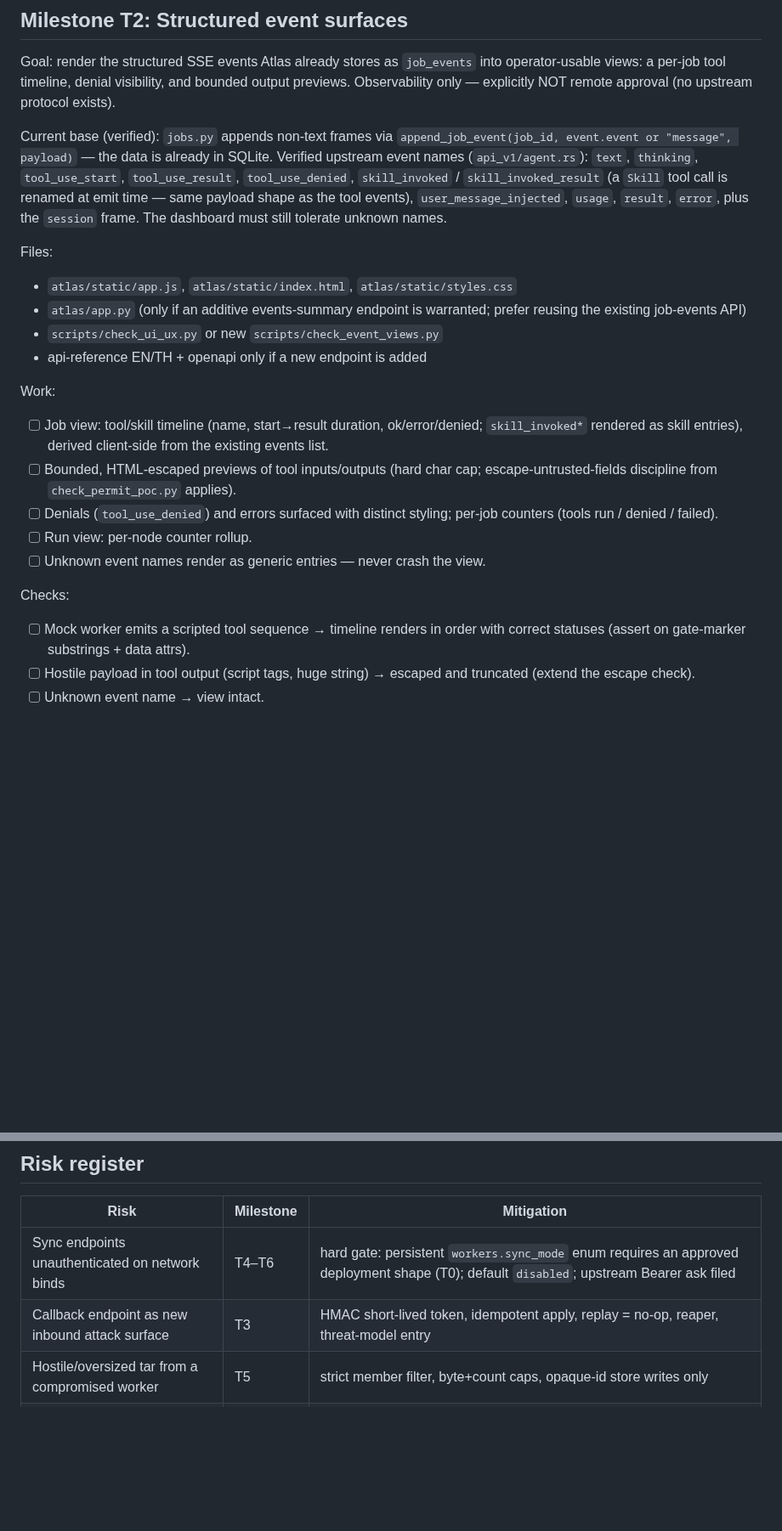
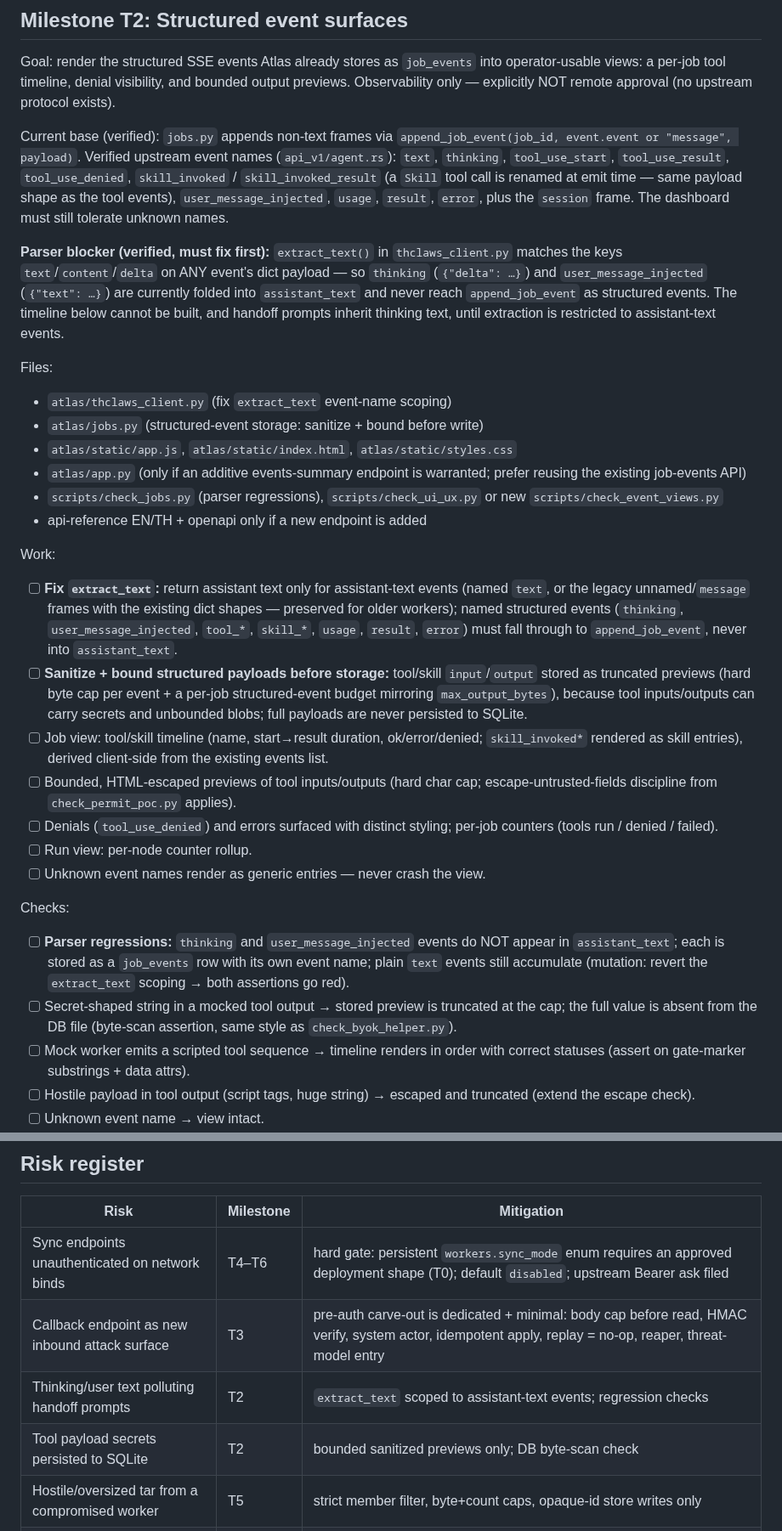
Before and after one commit to kaebmoo/atlas-control-plane, a Markdown page: docs/plans/thclaws-api-adoption-plan.md, 2 parts joined by grey strips. Shown at 85% size. GitHub-like rendering; blank space fills up the shorter version.

```diff
--- a/docs/plans/thclaws-api-adoption-plan.md
+++ b/docs/plans/thclaws-api-adoption-plan.md
@@ -300,24 +300,46 @@ bounded output previews. Observability only — explicitly NOT remote approval
 (no upstream protocol exists).
 
 Current base (verified): `jobs.py` appends non-text frames via
-`append_job_event(job_id, event.event or "message", payload)` — the data is
-already in SQLite. Verified upstream event names (`api_v1/agent.rs`): `text`,
-`thinking`, `tool_use_start`, `tool_use_result`, `tool_use_denied`,
+`append_job_event(job_id, event.event or "message", payload)`. Verified
+upstream event names (`api_v1/agent.rs`): `text`, `thinking`,
+`tool_use_start`, `tool_use_result`, `tool_use_denied`,
 `skill_invoked` / `skill_invoked_result` (a `Skill` tool call is renamed at
 emit time — same payload shape as the tool events), `user_message_injected`,
 `usage`, `result`, `error`, plus the `session` frame. The dashboard must
 still tolerate unknown names.
 
+**Parser blocker (verified, must fix first):** `extract_text()` in
+`thclaws_client.py` matches the keys `text`/`content`/`delta` on ANY event's
+dict payload — so `thinking` (`{"delta": …}`) and `user_message_injected`
+(`{"text": …}`) are currently folded into `assistant_text` and never reach
+`append_job_event` as structured events. The timeline below cannot be built,
+and handoff prompts inherit thinking text, until extraction is restricted to
+assistant-text events.
+
 Files:
 
+- `atlas/thclaws_client.py` (fix `extract_text` event-name scoping)
+- `atlas/jobs.py` (structured-event storage: sanitize + bound before write)
 - `atlas/static/app.js`, `atlas/static/index.html`, `atlas/static/styles.css`
 - `atlas/app.py` (only if an additive events-summary endpoint is warranted;
   prefer reusing the existing job-events API)
-- `scripts/check_ui_ux.py` or new `scripts/check_event_views.py`
+- `scripts/check_jobs.py` (parser regressions),
+  `scripts/check_ui_ux.py` or new `scripts/check_event_views.py`
 - api-reference EN/TH + openapi only if a new endpoint is added
 
 Work:
 
+- [ ] **Fix `extract_text`:** return assistant text only for assistant-text
+      events (named `text`, or the legacy unnamed/`message` frames with the
+      existing dict shapes — preserved for older workers); named structured
+      events (`thinking`, `user_message_injected`, `tool_*`, `skill_*`,
+      `usage`, `result`, `error`) must fall through to
+      `append_job_event`, never into `assistant_text`.
+- [ ] **Sanitize + bound structured payloads before storage:** tool/skill
+      `input`/`output` stored as truncated previews (hard byte cap per event
+      + a per-job structured-event budget mirroring `max_output_bytes`),
+      because tool inputs/outputs can carry secrets and unbounded blobs;
+      full payloads are never persisted to SQLite.
 - [ ] Job view: tool/skill timeline (name, start→result duration,
       ok/error/denied; `skill_invoked*` rendered as skill entries), derived
       client-side from the existing events list.
@@ -330,6 +352,13 @@ Work:
 
 Checks:
 
+- [ ] **Parser regressions:** `thinking` and `user_message_injected` events
+      do NOT appear in `assistant_text`; each is stored as a `job_events`
+      row with its own event name; plain `text` events still accumulate
+      (mutation: revert the `extract_text` scoping → both assertions go red).
+- [ ] Secret-shaped string in a mocked tool output → stored preview is
+      truncated at the cap; the full value is absent from the DB file
+      (byte-scan assertion, same style as `check_byok_helper.py`).
 - [ ] Mock worker emits a scripted tool sequence → timeline renders in order
       with correct statuses (assert on gate-marker substrings + data attrs).
 - [ ] Hostile payload in tool output (script tags, huge string) → escaped and
@@ -762,7 +817,9 @@ Part B — chat-completions for builder previews (benchmark-gated):
 | Risk | Milestone | Mitigation |
 |---|---|---|
 | Sync endpoints unauthenticated on network binds | T4–T6 | hard gate: persistent `workers.sync_mode` enum requires an approved deployment shape (T0); default `disabled`; upstream Bearer ask filed |
-| Callback endpoint as new inbound attack surface | T3 | HMAC short-lived token, idempotent apply, replay = no-op, reaper, threat-model entry |
+| Callback endpoint as new inbound attack surface | T3 | pre-auth carve-out is dedicated + minimal: body cap before read, HMAC verify, system actor, idempotent apply, replay = no-op, reaper, threat-model entry |
+| Thinking/user text polluting handoff prompts | T2 | `extract_text` scoped to assistant-text events; regression checks |
+| Tool payload secrets persisted to SQLite | T2 | bounded sanitized previews only; DB byte-scan check |
 | Hostile/oversized tar from a compromised worker | T5 | strict member filter, byte+count caps, opaque-id store writes only |
 | Destructive write to a target workspace | T6 | additive-only under `incoming/<run_id>/`, no trash/replace ever, per-workflow opt-in + runtime guard |
 | Bundle deploy as a malware vector | T7 | named publisher keys (`key_id`, 0600 sidecar), admin-only RBAC, allowlisted entries, dry-run, full audit |
```
Also changed, not shown: other parts of docs/plans/thclaws-api-adoption-plan.md (+62 -14 lines).
